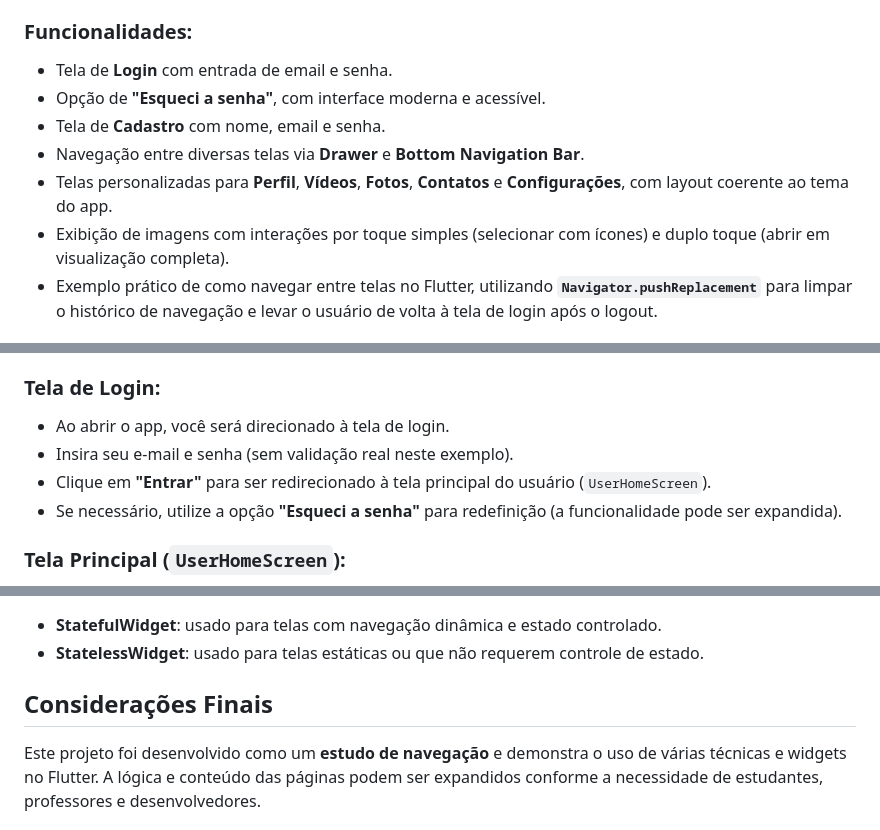
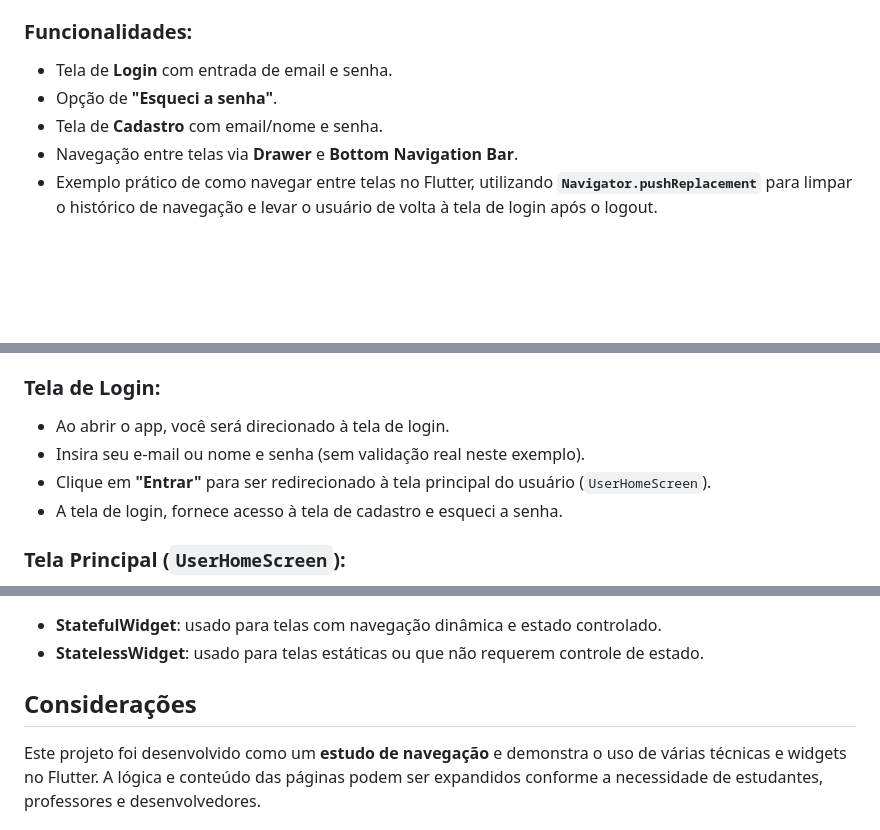
Before and after one commit to Halezzy/NavigationApp, a Markdown page: README.md, 3 parts joined by grey strips. Rendered like a GitHub page; blank space fills up the shorter version.

Commit message:
Update README.md
Atualização do README

```diff
--- a/README.md
+++ b/README.md
@@ -6,11 +6,9 @@ Este projeto foi desenvolvido com o objetivo de demonstrar a utilização de nav
 
 ### Funcionalidades:
 - Tela de **Login** com entrada de email e senha.
-- Opção de **"Esqueci a senha"**, com interface moderna e acessível.
-- Tela de **Cadastro** com nome, email e senha.
-- Navegação entre diversas telas via **Drawer** e **Bottom Navigation Bar**.
-- Telas personalizadas para **Perfil**, **Vídeos**, **Fotos**, **Contatos** e **Configurações**, com layout coerente ao tema do app.
-- Exibição de imagens com interações por toque simples (selecionar com ícones) e duplo toque (abrir em visualização completa).
+- Opção de **"Esqueci a senha"**.
+- Tela de **Cadastro** com email/nome e senha.
+- Navegação entre telas via **Drawer** e **Bottom Navigation Bar**.
 - Exemplo prático de como navegar entre telas no Flutter, utilizando **`Navigator.pushReplacement`** para limpar o histórico de navegação e levar o usuário de volta à tela de login após o logout.
 
 ## Tecnologias Utilizadas
@@ -30,9 +28,9 @@ Este projeto foi desenvolvido com o objetivo de demonstrar a utilização de nav
 
 ### Tela de Login:
 - Ao abrir o app, você será direcionado à tela de login.
-- Insira seu e-mail e senha (sem validação real neste exemplo).
+- Insira seu e-mail ou nome e senha (sem validação real neste exemplo).
 - Clique em **"Entrar"** para ser redirecionado à tela principal do usuário (`UserHomeScreen`).
-- Se necessário, utilize a opção **"Esqueci a senha"** para redefinição (a funcionalidade pode ser expandida).
+- A tela de login, fornece acesso à tela de cadastro e esqueci a senha.
 
 ### Tela Principal (`UserHomeScreen`):
 - Na tela principal, você encontrará um **Drawer** com opções para acessar diferentes telas:
@@ -54,7 +52,7 @@ O app utiliza o **`Navigator.pushReplacement`** para garantir transições suave
 - **StatefulWidget**: usado para telas com navegação dinâmica e estado controlado.
 - **StatelessWidget**: usado para telas estáticas ou que não requerem controle de estado.
 
-## Considerações Finais
+## Considerações
 Este projeto foi desenvolvido como um **estudo de navegação** e demonstra o uso de várias técnicas e widgets no Flutter. A lógica e conteúdo das páginas podem ser expandidos conforme a necessidade de estudantes, professores e desenvolvedores.
 
 ---
```
